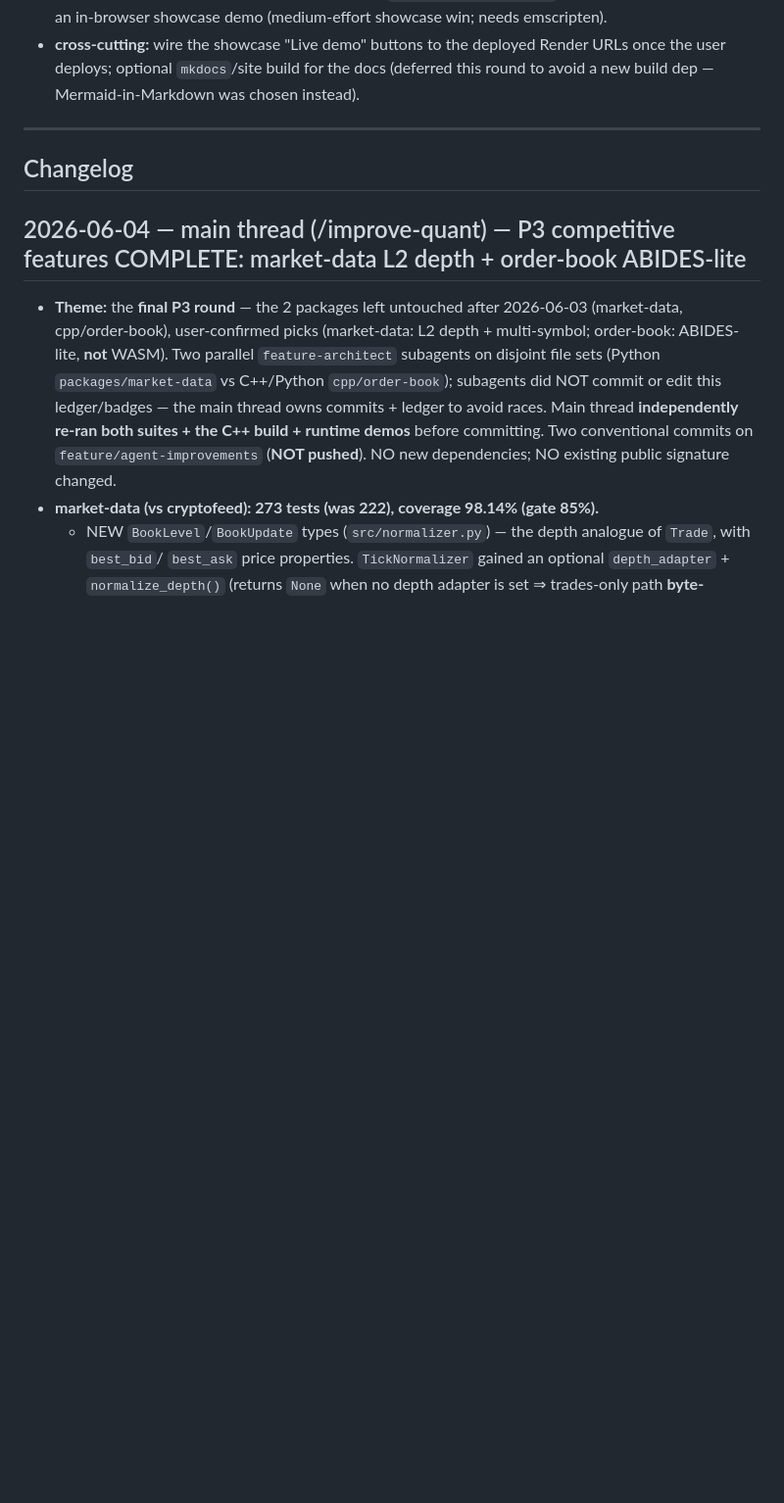
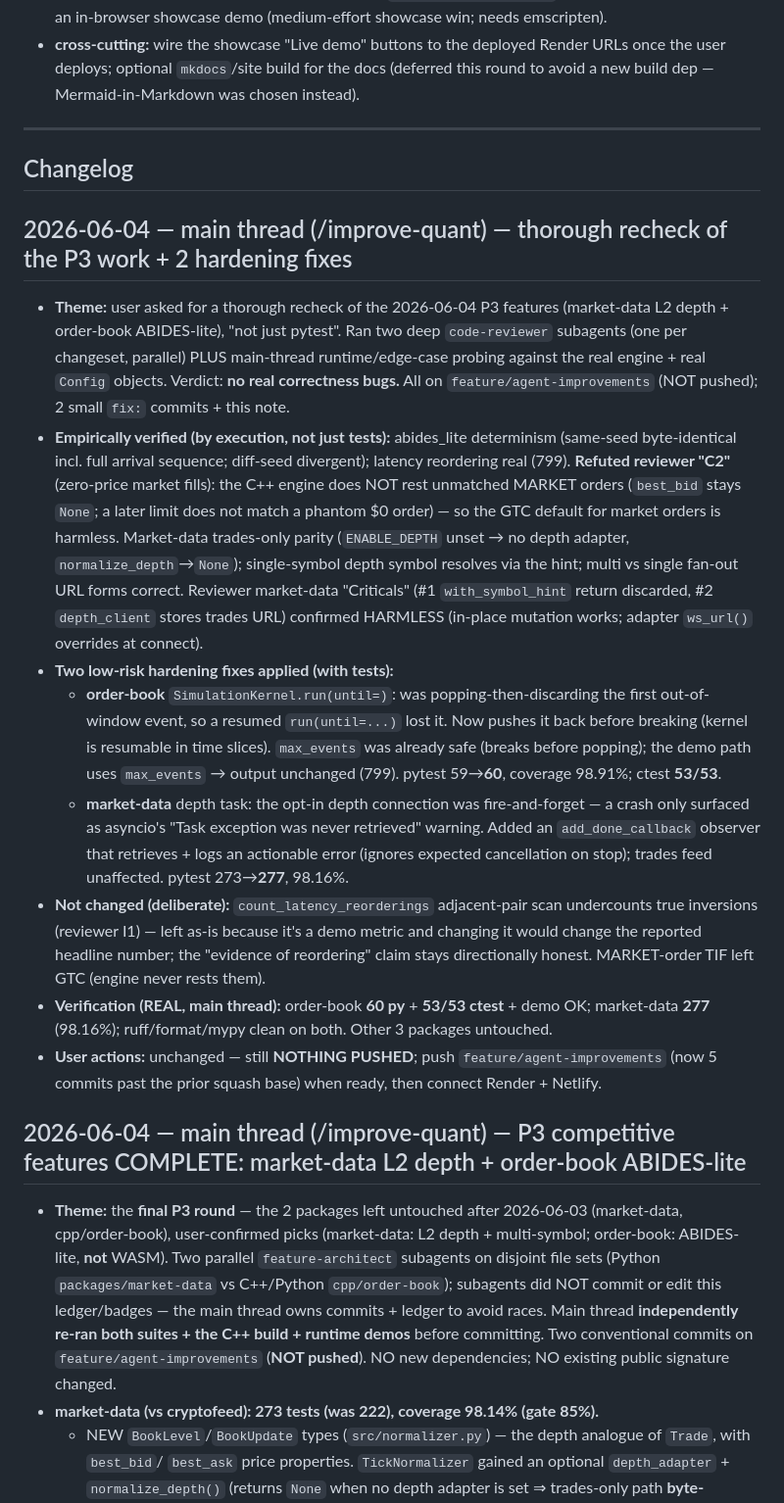
Before and after one commit to nicholim/quant-lab, a Markdown page: IMPROVEMENTS.md, the part around the change. Shown at 98% size. Drawn GitHub-style; blank space fills up the shorter version.

Commit message:
docs(improvements): log thorough recheck + 2 hardening fixes

```diff
--- a/IMPROVEMENTS.md
+++ b/IMPROVEMENTS.md
@@ -102,6 +102,35 @@ high-value picks (additive, contract-safe — verify each against the live API):
 ---
 
 ## Changelog
+
+## 2026-06-04 — main thread (/improve-quant) — thorough recheck of the P3 work + 2 hardening fixes
+- **Theme:** user asked for a thorough recheck of the 2026-06-04 P3 features (market-data L2 depth + order-book
+  ABIDES-lite), "not just pytest". Ran two deep `code-reviewer` subagents (one per changeset, parallel) PLUS
+  main-thread runtime/edge-case probing against the real engine + real `Config` objects. Verdict: **no real
+  correctness bugs.** All on `feature/agent-improvements` (NOT pushed); 2 small `fix:` commits + this note.
+- **Empirically verified (by execution, not just tests):** abides_lite determinism (same-seed byte-identical incl.
+  full arrival sequence; diff-seed divergent); latency reordering real (799). **Refuted reviewer "C2"** (zero-price
+  market fills): the C++ engine does NOT rest unmatched MARKET orders (`best_bid` stays `None`; a later limit does
+  not match a phantom $0 order) — so the GTC default for market orders is harmless. Market-data trades-only parity
+  (`ENABLE_DEPTH` unset → no depth adapter, `normalize_depth`→`None`); single-symbol depth symbol resolves via the
+  hint; multi vs single fan-out URL forms correct. Reviewer market-data "Criticals" (#1 `with_symbol_hint` return
+  discarded, #2 `depth_client` stores trades URL) confirmed HARMLESS (in-place mutation works; adapter `ws_url()`
+  overrides at connect).
+- **Two low-risk hardening fixes applied (with tests):**
+  - **order-book** `SimulationKernel.run(until=)`: was popping-then-discarding the first out-of-window event, so a
+    resumed `run(until=...)` lost it. Now pushes it back before breaking (kernel is resumable in time slices).
+    `max_events` was already safe (breaks before popping); the demo path uses `max_events` → output unchanged (799).
+    pytest 59→**60**, coverage 98.91%; ctest **53/53**.
+  - **market-data** depth task: the opt-in depth connection was fire-and-forget — a crash only surfaced as asyncio's
+    "Task exception was never retrieved" warning. Added an `add_done_callback` observer that retrieves + logs an
+    actionable error (ignores expected cancellation on stop); trades feed unaffected. pytest 273→**277**, 98.16%.
+- **Not changed (deliberate):** `count_latency_reorderings` adjacent-pair scan undercounts true inversions (reviewer
+  I1) — left as-is because it's a demo metric and changing it would change the reported headline number; the
+  "evidence of reordering" claim stays directionally honest. MARKET-order TIF left GTC (engine never rests them).
+- **Verification (REAL, main thread):** order-book **60 py** + **53/53 ctest** + demo OK; market-data **277**
+  (98.16%); ruff/format/mypy clean on both. Other 3 packages untouched.
+- **User actions:** unchanged — still **NOTHING PUSHED**; push `feature/agent-improvements` (now 5 commits past the
+  prior squash base) when ready, then connect Render + Netlify.
 
 ## 2026-06-04 — main thread (/improve-quant) — P3 competitive features COMPLETE: market-data L2 depth + order-book ABIDES-lite
 - **Theme:** the **final P3 round** — the 2 packages left untouched after 2026-06-03 (market-data, cpp/order-book),
```
